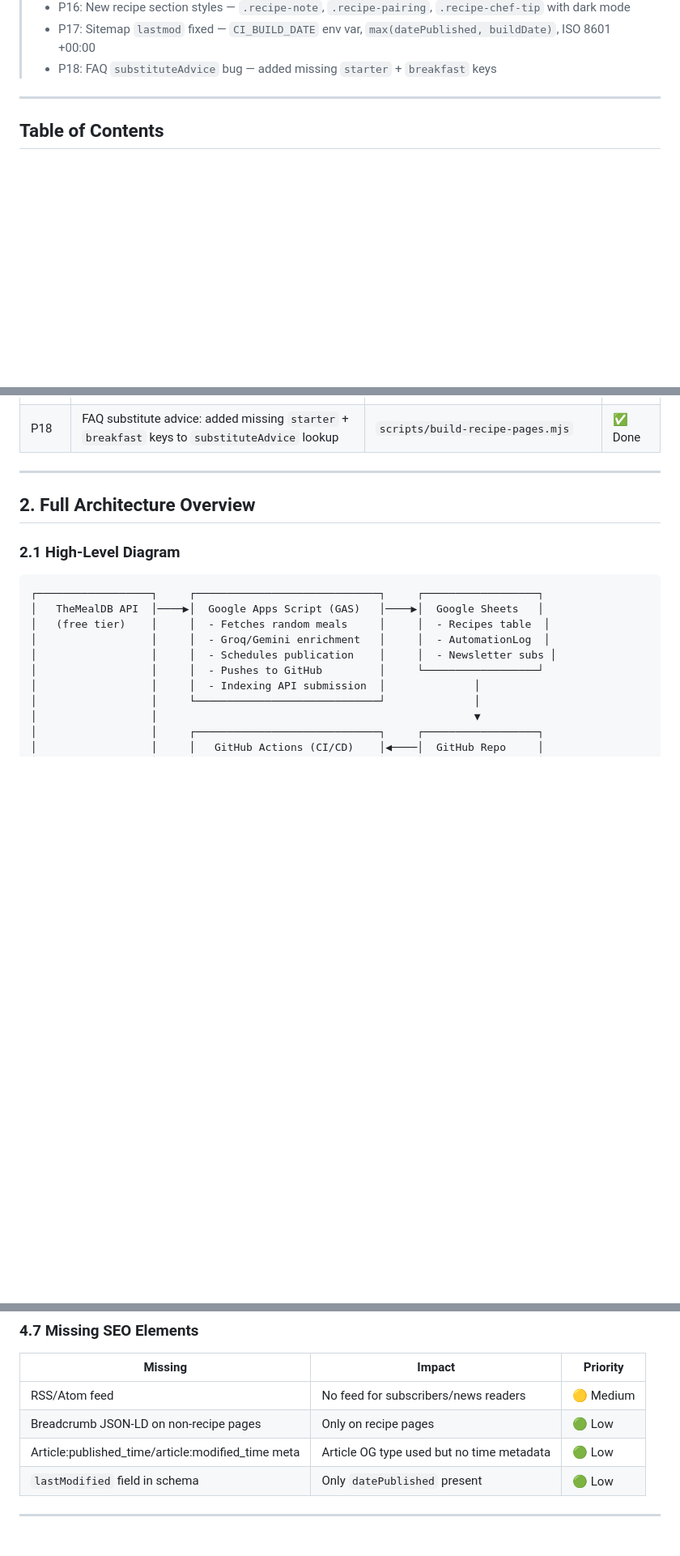
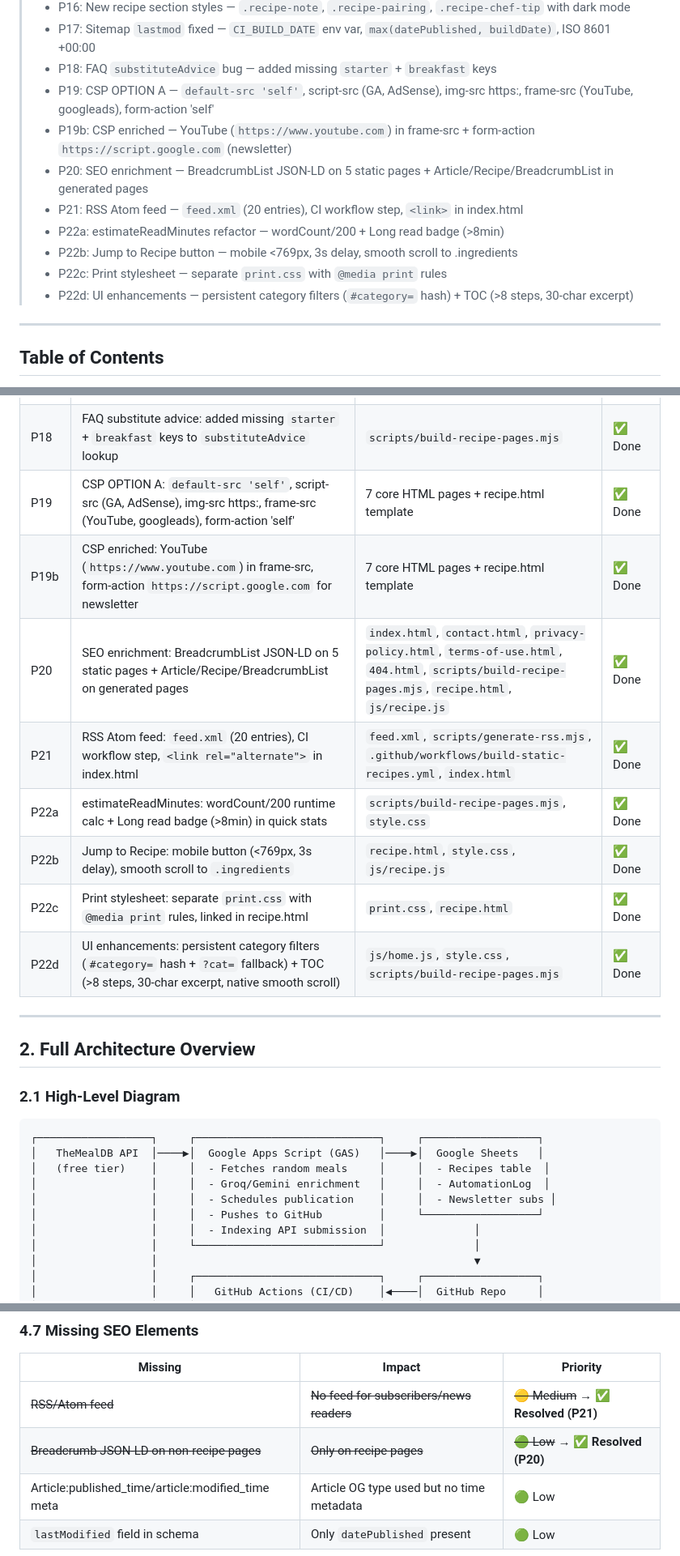
Before and after one commit to INVOOFFICE/Akkous, a Markdown page: AUDIT_MASTER_REPORT.md, 3 parts joined by grey strips. Shown at 81% size. GitHub-like rendering; blank space fills up the shorter version.

Commit message:
docs: update AUDIT_MASTER_REPORT.md to reflect P19-P22 + P19b (44 patches) and CSP OPTION A

```diff
--- a/AUDIT_MASTER_REPORT.md
+++ b/AUDIT_MASTER_REPORT.md
@@ -53,6 +53,14 @@
 > - P16: New recipe section styles — `.recipe-note`, `.recipe-pairing`, `.recipe-chef-tip` with dark mode
 > - P17: Sitemap `lastmod` fixed — `CI_BUILD_DATE` env var, `max(datePublished, buildDate)`, ISO 8601 +00:00
 > - P18: FAQ `substituteAdvice` bug — added missing `starter` + `breakfast` keys
+> - P19: CSP OPTION A — `default-src 'self'`, script-src (GA, AdSense), img-src https:, frame-src (YouTube, googleads), form-action 'self'
+> - P19b: CSP enriched — YouTube (`https://www.youtube.com`) in frame-src + form-action `https://script.google.com` (newsletter)
+> - P20: SEO enrichment — BreadcrumbList JSON-LD on 5 static pages + Article/Recipe/BreadcrumbList in generated pages
+> - P21: RSS Atom feed — `feed.xml` (20 entries), CI workflow step, `<link>` in index.html
+> - P22a: estimateReadMinutes refactor — wordCount/200 + Long read badge (>8min)
+> - P22b: Jump to Recipe button — mobile <769px, 3s delay, smooth scroll to .ingredients
+> - P22c: Print stylesheet — separate `print.css` with `@media print` rules
+> - P22d: UI enhancements — persistent category filters (`#category=` hash) + TOC (>8 steps, 30-char excerpt)
 
 ---
 
@@ -151,6 +159,14 @@ Akkous is a vanilla static recipe blog hosted on GitHub Pages. It sources conten
 | P16 | New recipe section styles: `.recipe-note` (border-left accent), `.recipe-pairing` (centered card), `.recipe-chef-tip` (badge + card); dark mode overrides for all | `style.css` | ✅ Done |
 | P17 | Sitemap `lastmod` fix: `CI_BUILD_DATE` env var in CI + fallback `new Date().toISOString()`; `lastmod = max(datePublished, buildDate)`; ISO 8601 +00:00 format | `scripts/build-recipe-pages.mjs`, `.github/workflows/build-static-recipes.yml` | ✅ Done |
 | P18 | FAQ substitute advice: added missing `starter` + `breakfast` keys to `substituteAdvice` lookup | `scripts/build-recipe-pages.mjs` | ✅ Done |
+| P19 | CSP OPTION A: `default-src 'self'`, script-src (GA, AdSense), img-src https:, frame-src (YouTube, googleads), form-action 'self' | 7 core HTML pages + recipe.html template | ✅ Done |
+| P19b | CSP enriched: YouTube (`https://www.youtube.com`) in frame-src, form-action `https://script.google.com` for newsletter | 7 core HTML pages + recipe.html template | ✅ Done |
+| P20 | SEO enrichment: BreadcrumbList JSON-LD on 5 static pages + Article/Recipe/BreadcrumbList on generated pages | `index.html`, `contact.html`, `privacy-policy.html`, `terms-of-use.html`, `404.html`, `scripts/build-recipe-pages.mjs`, `recipe.html`, `js/recipe.js` | ✅ Done |
+| P21 | RSS Atom feed: `feed.xml` (20 entries), CI workflow step, `<link rel="alternate">` in index.html | `feed.xml`, `scripts/generate-rss.mjs`, `.github/workflows/build-static-recipes.yml`, `index.html` | ✅ Done |
+| P22a | estimateReadMinutes: wordCount/200 runtime calc + Long read badge (>8min) in quick stats | `scripts/build-recipe-pages.mjs`, `style.css` | ✅ Done |
+| P22b | Jump to Recipe: mobile button (<769px, 3s delay), smooth scroll to `.ingredients` | `recipe.html`, `style.css`, `js/recipe.js` | ✅ Done |
+| P22c | Print stylesheet: separate `print.css` with `@media print` rules, linked in recipe.html | `print.css`, `recipe.html` | ✅ Done |
+| P22d | UI enhancements: persistent category filters (`#category=` hash + `?cat=` fallback) + TOC (>8 steps, 30-char excerpt, native smooth scroll) | `js/home.js`, `style.css`, `scripts/build-recipe-pages.mjs` | ✅ Done |
 
 ---
 
@@ -395,8 +411,8 @@ Previously at temperature **0.35** — now at **0.75** (P11), making output less
 
 | Missing | Impact | Priority |
 |---------|--------|----------|
-| RSS/Atom feed | No feed for subscribers/news readers | 🟡 Medium |
-| Breadcrumb JSON-LD on non-recipe pages | Only on recipe pages | 🟢 Low |
+| ~~RSS/Atom feed~~ | ~~No feed for subscribers/news readers~~ | ~~🟡 Medium~~ → ✅ **Resolved (P21)** |
+| ~~Breadcrumb JSON-LD on non-recipe pages~~ | ~~Only on recipe pages~~ | ~~🟢 Low~~ → ✅ **Resolved (P20)** |
 | Article:published_time/article:modified_time meta | Article OG type used but no time metadata | 🟢 Low |
 | `lastModified` field in schema | Only `datePublished` present | 🟢 Low |
 
```
Also changed, not shown: other parts of AUDIT_MASTER_REPORT.md (+9 -9 lines).
